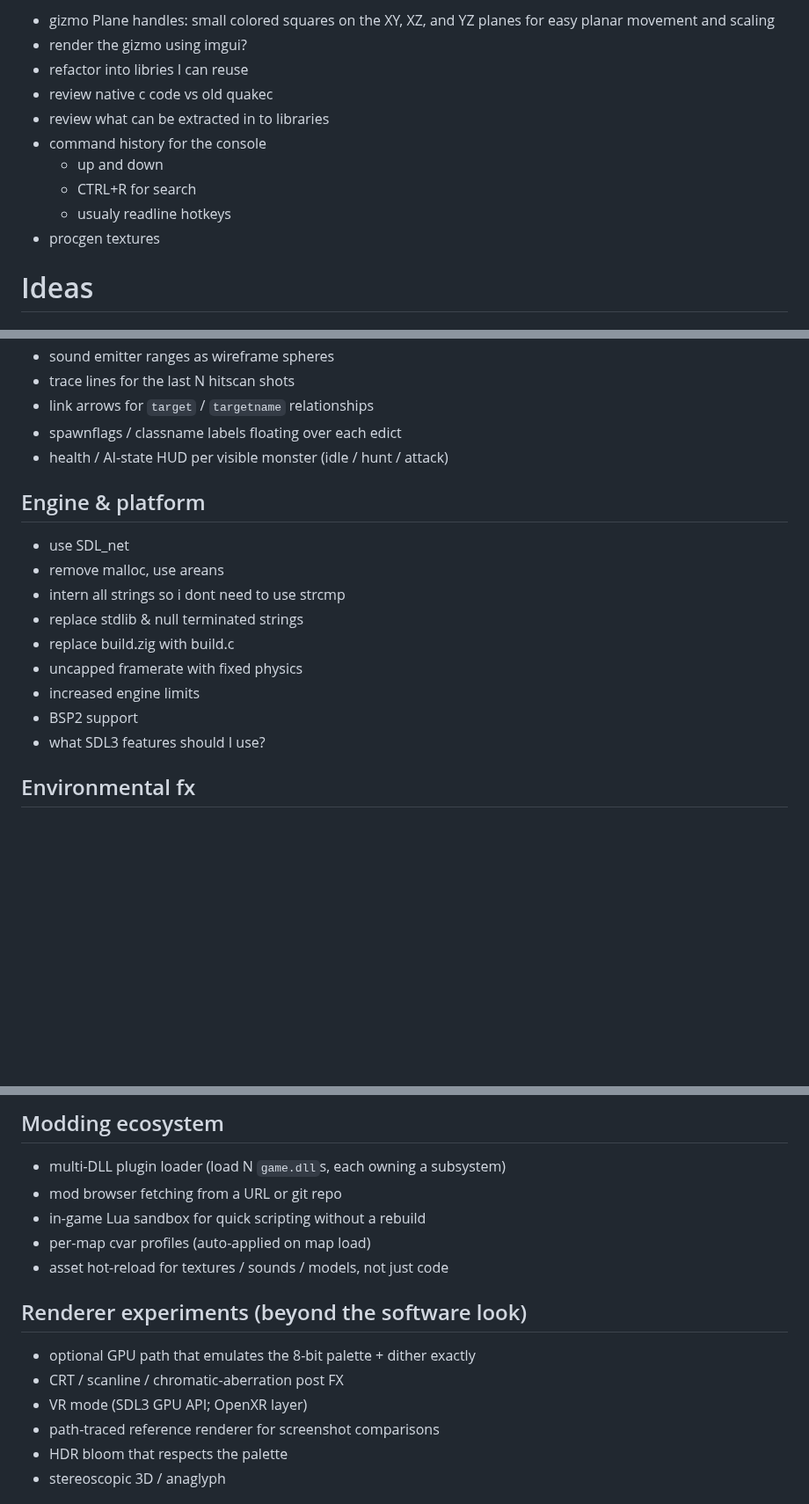
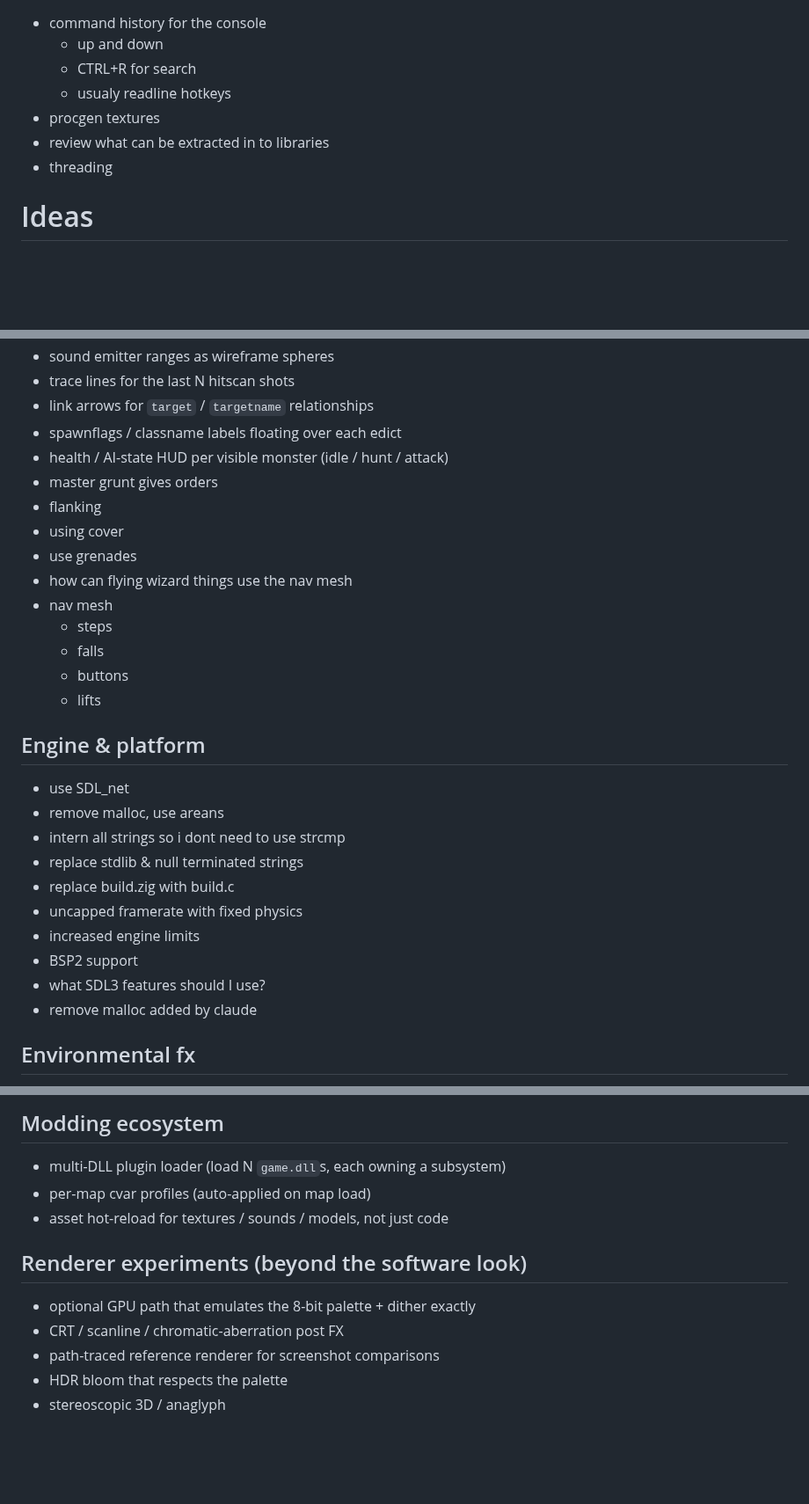
Before and after one commit to willbr/quake1.ai, a Markdown page: ideas.md, 3 parts joined by grey strips. Shown at 88% size. Rendered like a GitHub page; blank space fills up the shorter version.

Commit message:
docs(ideas): prune completed items, add AI/nav/threading notes
Co-Authored-By: Claude Opus 4.7 (1M context) <noreply@anthropic.com>

```diff
--- a/ideas.md
+++ b/ideas.md
@@ -1,13 +1,10 @@
-* gizmo Plane handles: small colored squares on the XY, XZ, and YZ planes for easy planar movement and scaling
-* render the gizmo using imgui?
-* refactor into libries I can reuse
-* review native c code vs old quakec
-* review what can be extracted in to libraries
 * command history for the console
     * up and down
     * CTRL+R for search
     * usualy readline hotkeys
 * procgen textures
+* review what can be extracted in to libraries
+* threading
 
 # Ideas
 
@@ -54,6 +50,16 @@
 * link arrows for `target` / `targetname` relationships
 * spawnflags / classname labels floating over each edict
 * health / AI-state HUD per visible monster (idle / hunt / attack)
+* master grunt gives orders
+* flanking
+* using cover
+* use grenades
+* how can flying wizard things use the nav mesh
+* nav mesh
+    * steps
+    * falls
+    * buttons
+    * lifts
 
 ## Engine & platform
 
@@ -66,6 +72,7 @@
 * increased engine limits
 * BSP2 support
 * what SDL3 features should I use?
+* remove malloc added by claude
 
 ## Environmental fx
 
@@ -129,8 +136,6 @@
 ## Modding ecosystem
 
 * multi-DLL plugin loader (load N `game.dll`s, each owning a subsystem)
-* mod browser fetching from a URL or git repo
-* in-game Lua sandbox for quick scripting without a rebuild
 * per-map cvar profiles (auto-applied on map load)
 * asset hot-reload for textures / sounds / models, not just code
 
@@ -138,7 +143,6 @@
 
 * optional GPU path that emulates the 8-bit palette + dither exactly
 * CRT / scanline / chromatic-aberration post FX
-* VR mode (SDL3 GPU API; OpenXR layer)
 * path-traced reference renderer for screenshot comparisons
 * HDR bloom that respects the palette
 * stereoscopic 3D / anaglyph
```
Also changed, not shown: other parts of ideas.md (+0 -1 lines).
